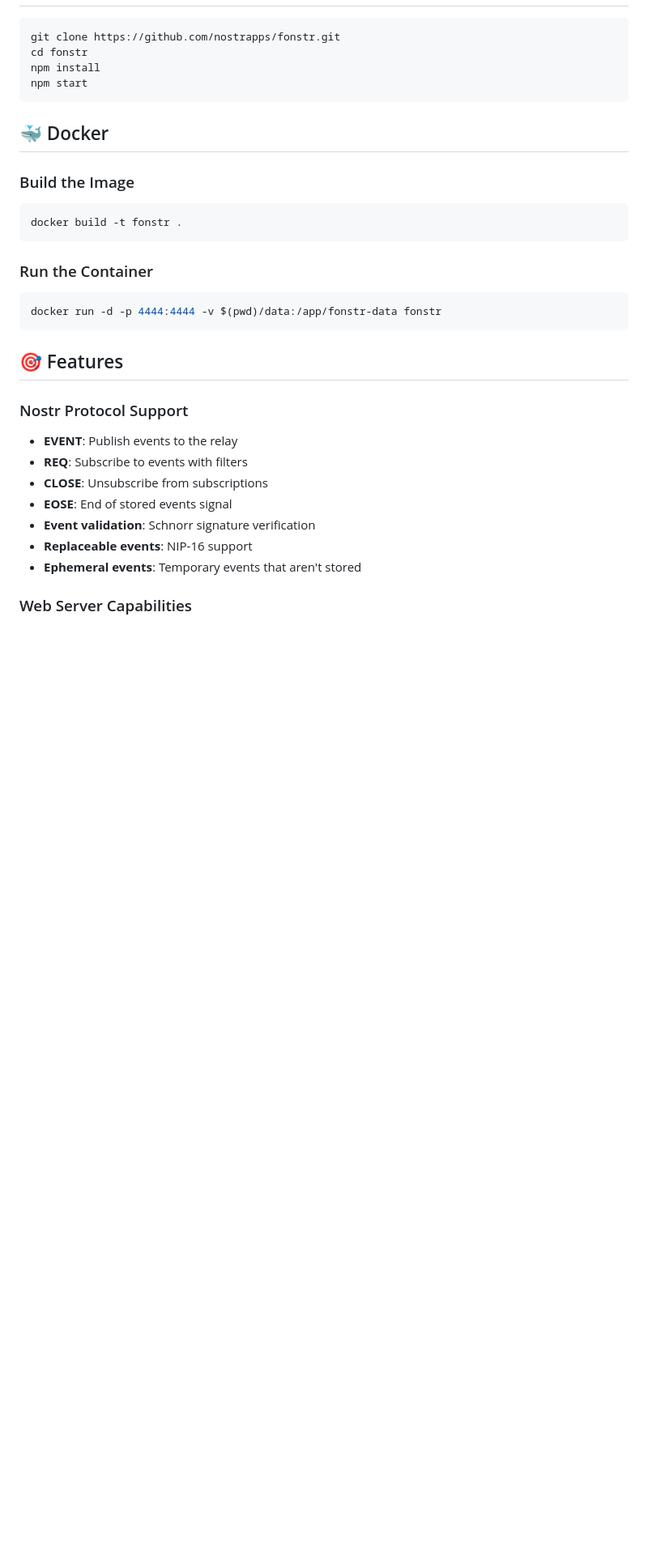
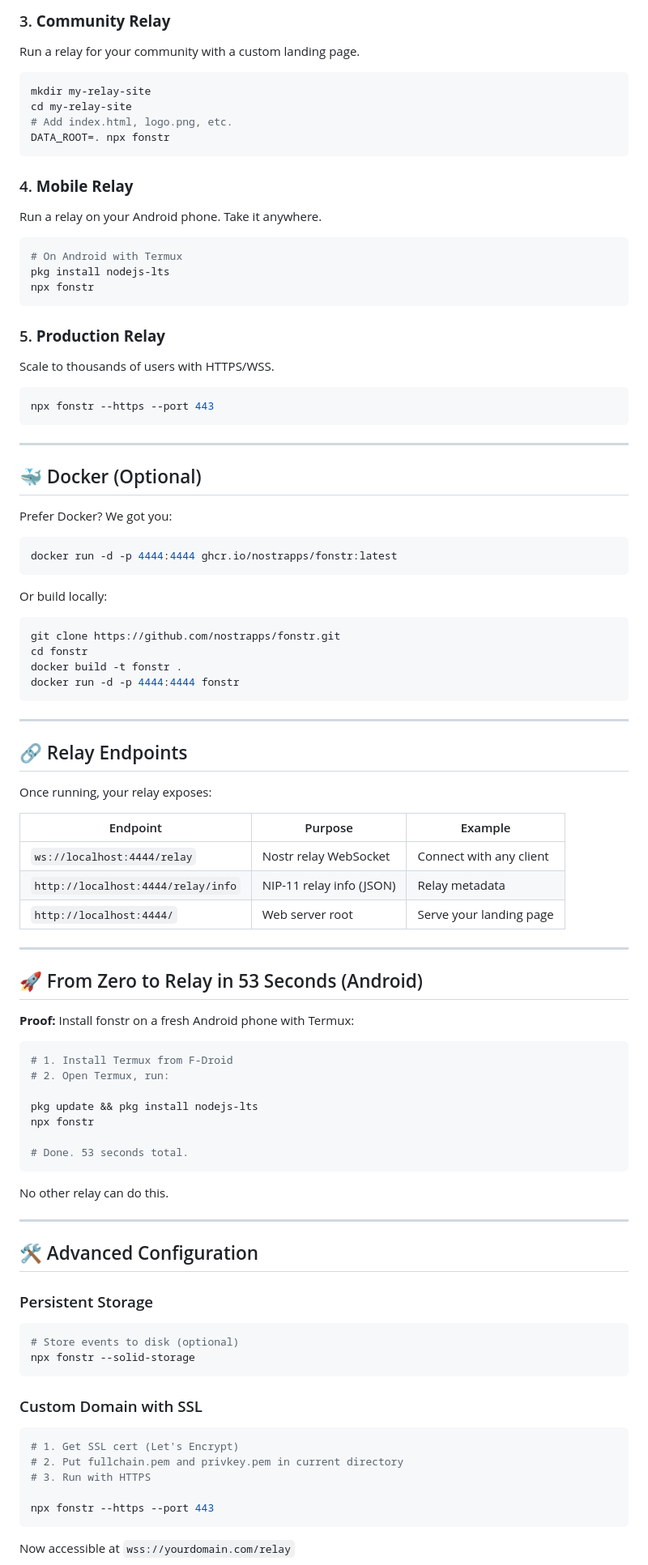
Before and after one commit to nostrapps/fonstr, a Markdown page: README.md, the part around one of its changes. Shown at 81% size. GitHub-like rendering; blank space fills up the shorter version.

````diff
--- a/README.md
+++ b/README.md
@@ -153,36 +251,98 @@ npx fonstr --multiuser               # Enable multi-user mode
+### 3. **Community Relay**
+Run a relay for your community with a custom landing page.
+
+```bash
+mkdir my-relay-site
+cd my-relay-site
+# Add index.html, logo.png, etc.
+DATA_ROOT=. npx fonstr
+```
+
+### 4. **Mobile Relay**
+Run a relay on your Android phone. Take it anywhere.
+
+```bash
+# On Android with Termux
+pkg install nodejs-lts
+npx fonstr
+```
+
+### 5. **Production Relay**
+Scale to thousands of users with HTTPS/WSS.
+
+```bash
+npx fonstr --https --port 443
+```
+
+---
+
+## 🐳 Docker (Optional)
+
+Prefer Docker? We got you:
+
+```bash
+docker run -d -p 4444:4444 ghcr.io/nostrapps/fonstr:latest
+```
+
+Or build locally:
 
 ```bash
 git clone https://github.com/nostrapps/fonstr.git
 cd fonstr
-npm install
-npm start
+docker build -t fonstr .
+docker run -d -p 4444:4444 fonstr
 ```
 
-## 🐳 Docker
+---
 
-### Build the Image
+## 🔗 Relay Endpoints
+
+Once running, your relay exposes:
+
+| Endpoint | Purpose | Example |
+|----------|---------|---------|
+| `ws://localhost:4444/relay` | Nostr relay WebSocket | Connect with any client |
+| `http://localhost:4444/relay/info` | NIP-11 relay info (JSON) | Relay metadata |
+| `http://localhost:4444/` | Web server root | Serve your landing page |
+
+---
+
+## 🚀 From Zero to Relay in 53 Seconds (Android)
+
+**Proof:** Install fonstr on a fresh Android phone with Termux:
 
 ```bash
-docker build -t fonstr .
+# 1. Install Termux from F-Droid
+# 2. Open Termux, run:
+
+pkg update && pkg install nodejs-lts
+npx fonstr
+
+# Done. 53 seconds total.
 ```
 
-### Run the Container
+No other relay can do this.
+
+---
+
+## 🛠️ Advanced Configuration
+
+### Persistent Storage
 
 ```bash
-docker run -d -p 4444:4444 -v $(pwd)/data:/app/fonstr-data fonstr
+# Store events to disk (optional)
+npx fonstr --solid-storage
 ```
 
-## 🎯 Features
+### Custom Domain with SSL
 
-### Nostr Protocol Support
+```bash
+# 1. Get SSL cert (Let's Encrypt)
+# 2. Put fullchain.pem and privkey.pem in current directory
+# 3. Run with HTTPS
 
-- **EVENT**: Publish events to the relay
-- **REQ**: Subscribe to events with filters
-- **CLOSE**: Unsubscribe from subscriptions
-- **EOSE**: End of stored events signal
-- **Event validation**: Schnorr signature verification
-- **Replaceable events**: NIP-16 support
-- **Ephemeral events**: Temporary events that aren't stored
+npx fonstr --https --port 443
+```
 
-### Web Server Capabilities
+Now accessible at `wss://yourdomain.com/relay`
 
````
Also changed, not shown: other parts of README.md (+277 -158 lines).
